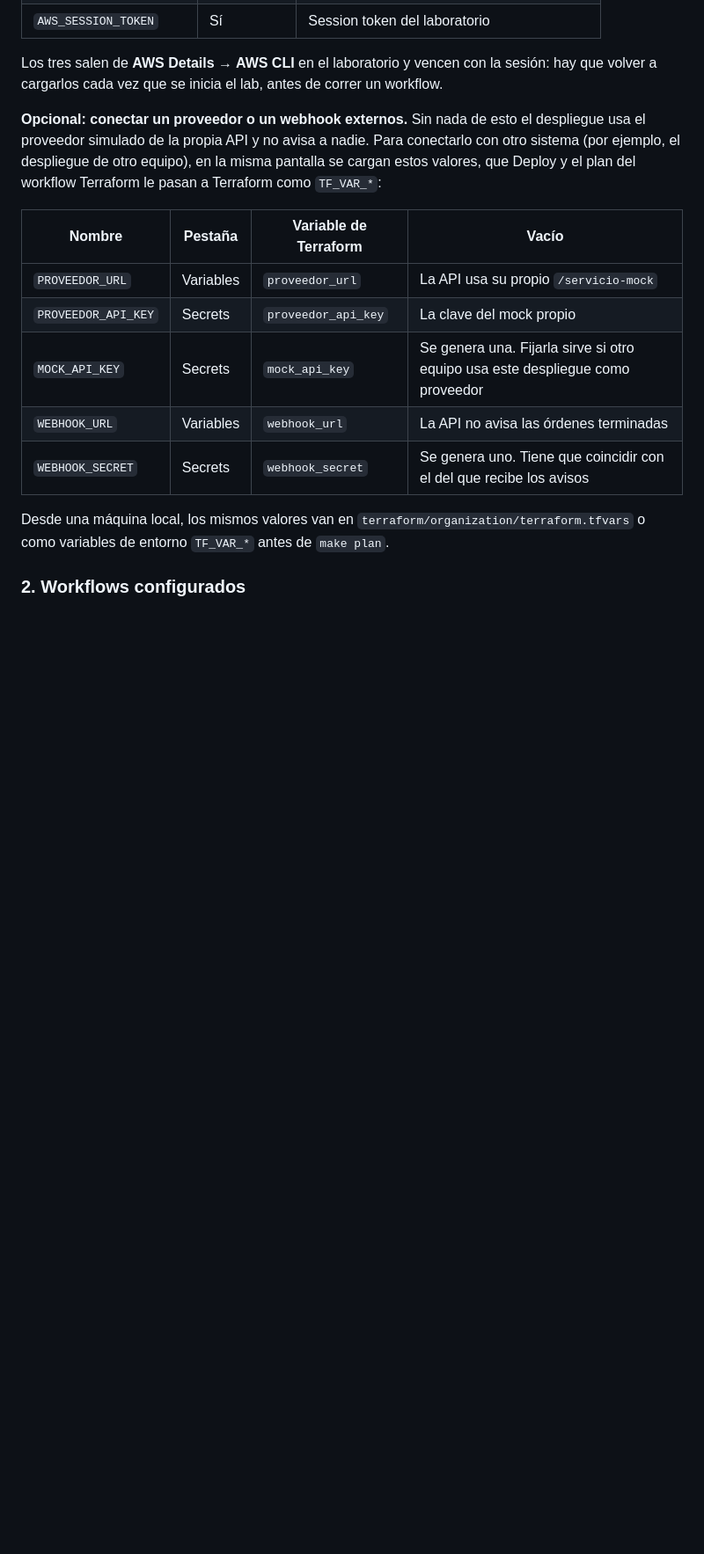
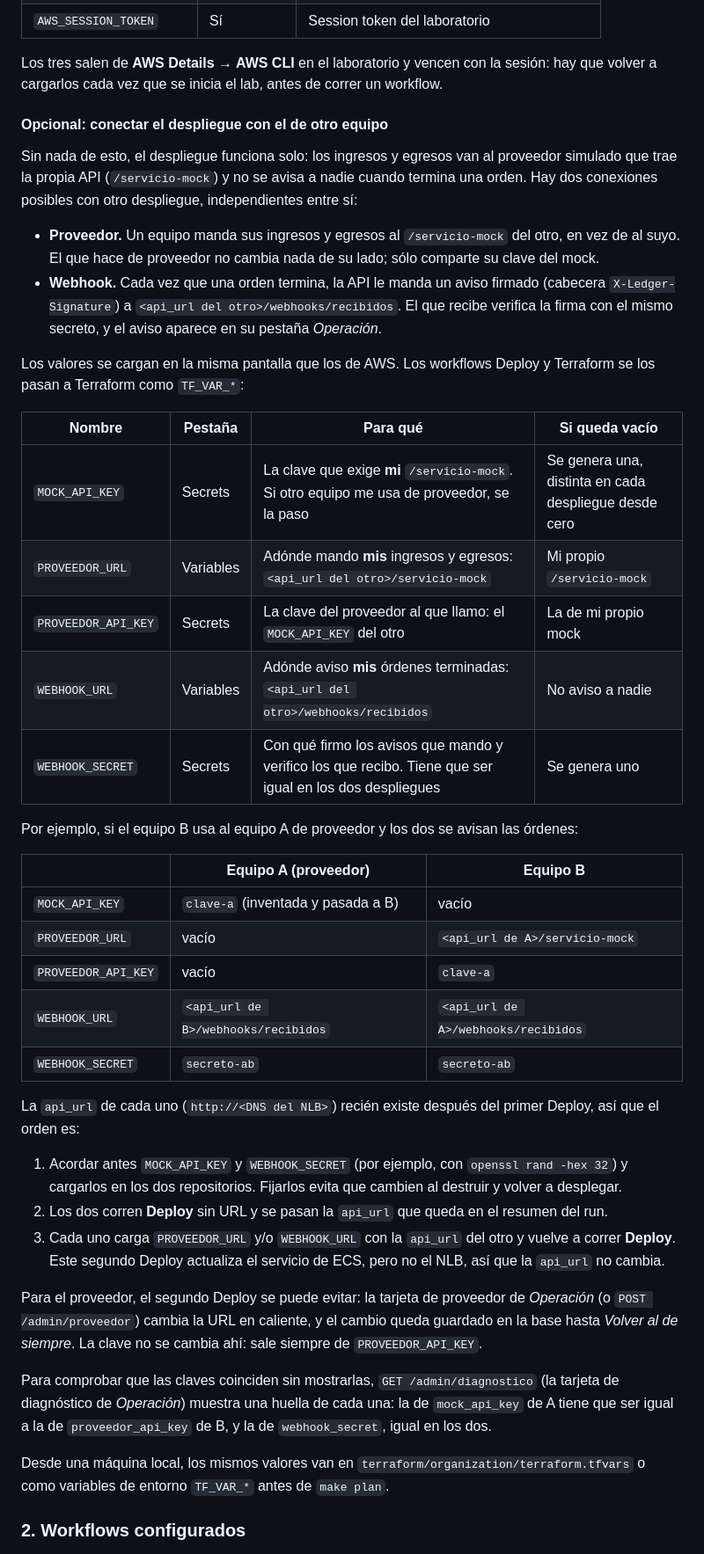
Before and after one commit to AgusAlonso1/2026Q2-G4, a Markdown page: README.md, the part around the change. Shown at 88% size. Drawn GitHub-style; blank space fills up the shorter version.

Commit message:
docs: qué carga cada equipo para conectar dos despliegues
La sección de proveedor y webhook externos listaba las variables sin decir de
qué lado va cada una. Ahora separa las dos conexiones (proveedor y webhook),
dice para qué es cada variable y qué valor lleva, da un ejemplo con dos
equipos y el orden de despliegue: acordar las claves, un primer Deploy para
tener las api_url y un segundo con las URL del otro. También cómo cambiar el
proveedor en caliente y cómo comparar las huellas en /admin/diagnostico.

```diff
--- a/README.md
+++ b/README.md
@@ -88,18 +88,57 @@ En la captura, el recuadro sólido marca los obligatorios y el punteado dos de l
 Los tres salen de **AWS Details → AWS CLI** en el laboratorio y vencen con la sesión: hay que
 volver a cargarlos cada vez que se inicia el lab, antes de correr un workflow.
 
-**Opcional: conectar un proveedor o un webhook externos.** Sin nada de esto el despliegue usa
-el proveedor simulado de la propia API y no avisa a nadie. Para conectarlo con otro sistema (por
-ejemplo, el despliegue de otro equipo), en la misma pantalla se cargan estos valores, que Deploy
-y el plan del workflow Terraform le pasan a Terraform como `TF_VAR_*`:
+#### Opcional: conectar el despliegue con el de otro equipo
 
-| Nombre | Pestaña | Variable de Terraform | Vacío |
+Sin nada de esto, el despliegue funciona solo: los ingresos y egresos van al proveedor simulado
+que trae la propia API (`/servicio-mock`) y no se avisa a nadie cuando termina una orden. Hay
+dos conexiones posibles con otro despliegue, independientes entre sí:
+
+- **Proveedor.** Un equipo manda sus ingresos y egresos al `/servicio-mock` del otro, en vez de
+  al suyo. El que hace de proveedor no cambia nada de su lado; sólo comparte su clave del mock.
+- **Webhook.** Cada vez que una orden termina, la API le manda un aviso firmado (cabecera
+  `X-Ledger-Signature`) a `<api_url del otro>/webhooks/recibidos`. El que recibe verifica la
+  firma con el mismo secreto, y el aviso aparece en su pestaña *Operación*.
+
+Los valores se cargan en la misma pantalla que los de AWS. Los workflows Deploy y Terraform se
+los pasan a Terraform como `TF_VAR_*`:
+
+| Nombre | Pestaña | Para qué | Si queda vacío |
 |---|---|---|---|
-| `PROVEEDOR_URL` | Variables | `proveedor_url` | La API usa su propio `/servicio-mock` |
-| `PROVEEDOR_API_KEY` | Secrets | `proveedor_api_key` | La clave del mock propio |
-| `MOCK_API_KEY` | Secrets | `mock_api_key` | Se genera una. Fijarla sirve si otro equipo usa este despliegue como proveedor |
-| `WEBHOOK_URL` | Variables | `webhook_url` | La API no avisa las órdenes terminadas |
-| `WEBHOOK_SECRET` | Secrets | `webhook_secret` | Se genera uno. Tiene que coincidir con el del que recibe los avisos |
+| `MOCK_API_KEY` | Secrets | La clave que exige **mi** `/servicio-mock`. Si otro equipo me usa de proveedor, se la paso | Se genera una, distinta en cada despliegue desde cero |
+| `PROVEEDOR_URL` | Variables | Adónde mando **mis** ingresos y egresos: `<api_url del otro>/servicio-mock` | Mi propio `/servicio-mock` |
+| `PROVEEDOR_API_KEY` | Secrets | La clave del proveedor al que llamo: el `MOCK_API_KEY` del otro | La de mi propio mock |
+| `WEBHOOK_URL` | Variables | Adónde aviso **mis** órdenes terminadas: `<api_url del otro>/webhooks/recibidos` | No aviso a nadie |
+| `WEBHOOK_SECRET` | Secrets | Con qué firmo los avisos que mando y verifico los que recibo. Tiene que ser igual en los dos despliegues | Se genera uno |
+
+Por ejemplo, si el equipo B usa al equipo A de proveedor y los dos se avisan las órdenes:
+
+| | Equipo A (proveedor) | Equipo B |
+|---|---|---|
+| `MOCK_API_KEY` | `clave-a` (inventada y pasada a B) | vacío |
+| `PROVEEDOR_URL` | vacío | `<api_url de A>/servicio-mock` |
+| `PROVEEDOR_API_KEY` | vacío | `clave-a` |
+| `WEBHOOK_URL` | `<api_url de B>/webhooks/recibidos` | `<api_url de A>/webhooks/recibidos` |
+| `WEBHOOK_SECRET` | `secreto-ab` | `secreto-ab` |
+
+La `api_url` de cada uno (`http://<DNS del NLB>`) recién existe después del primer Deploy, así
+que el orden es:
+
+1. Acordar antes `MOCK_API_KEY` y `WEBHOOK_SECRET` (por ejemplo, con `openssl rand -hex 32`) y
+   cargarlos en los dos repositorios. Fijarlos evita que cambien al destruir y volver a
+   desplegar.
+2. Los dos corren **Deploy** sin URL y se pasan la `api_url` que queda en el resumen del run.
+3. Cada uno carga `PROVEEDOR_URL` y/o `WEBHOOK_URL` con la `api_url` del otro y vuelve a correr
+   **Deploy**. Este segundo Deploy actualiza el servicio de ECS, pero no el NLB, así que la
+   `api_url` no cambia.
+
+Para el proveedor, el segundo Deploy se puede evitar: la tarjeta de proveedor de *Operación*
+(o `POST /admin/proveedor`) cambia la URL en caliente, y el cambio queda guardado en la base
+hasta *Volver al de siempre*. La clave no se cambia ahí: sale siempre de `PROVEEDOR_API_KEY`.
+
+Para comprobar que las claves coinciden sin mostrarlas, `GET /admin/diagnostico` (la tarjeta de
+diagnóstico de *Operación*) muestra una huella de cada una: la de `mock_api_key` de A tiene que
+ser igual a la de `proveedor_api_key` de B, y la de `webhook_secret`, igual en los dos.
 
 Desde una máquina local, los mismos valores van en `terraform/organization/terraform.tfvars`
 o como variables de entorno `TF_VAR_*` antes de `make plan`.
```
